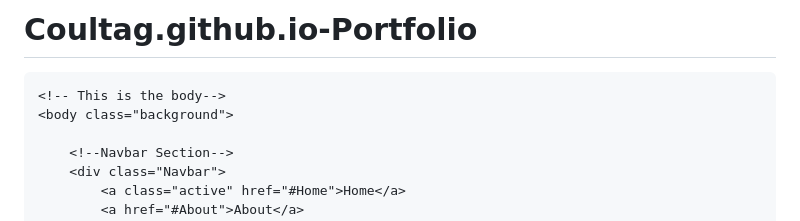
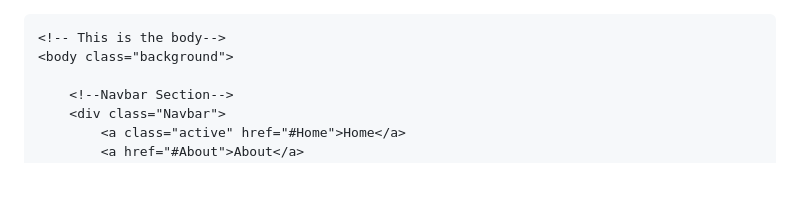
Before and after one commit to Coultags/Coultag.github.io-Portfolio, a Markdown page: README.md, the part around the change. Drawn GitHub-style; blank space fills up the shorter version.

```diff
--- a/README.md
+++ b/README.md
@@ -1,5 +1,3 @@
-# Coultag.github.io-Portfolio
-<!DOCTYPR html>
 <html>
     <!-- Head -->
     <head>
```
